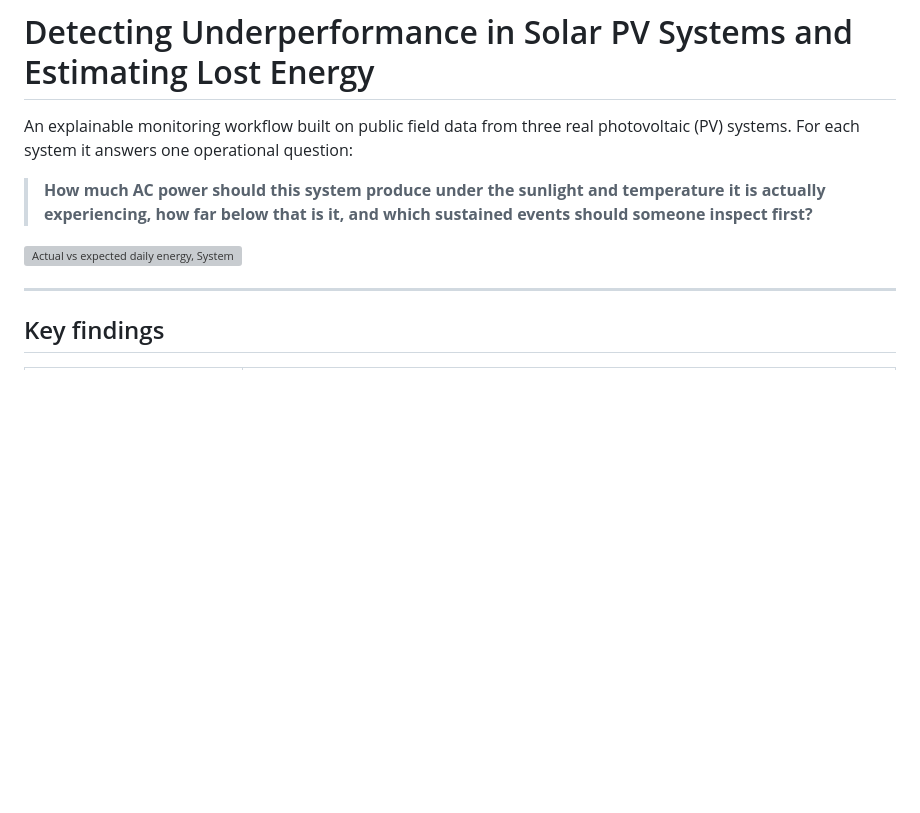
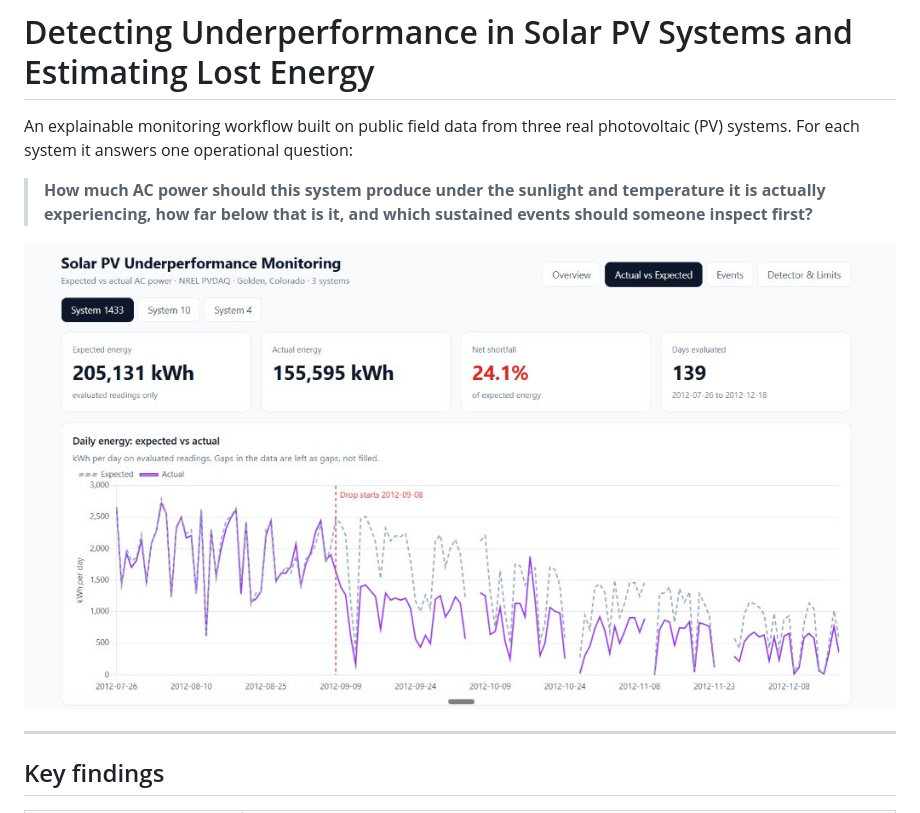
Before and after one commit to MohamedAbdo-0/solar-panels, a Markdown page: README.md, the part around the change. Rendered like a GitHub page; pictures changed too: assets/system_1433_drop_dashboard.jpg (added); blank space fills up the shorter version; grey boxes are pictures that could not be loaded.

Commit message:
Add hero dashboard visual for System 1433 drop to README

```diff
--- a/README.md
+++ b/README.md
@@ -4,7 +4,7 @@ An explainable monitoring workflow built on public field data from three real ph
 
 > **How much AC power should this system produce under the sunlight and temperature it is actually experiencing, how far below that is it, and which sustained events should someone inspect first?**
 
-![Actual vs expected daily energy, System 1433](dashboard/screenshots/02_actual_vs_expected_1433.png)
+![Actual vs expected daily energy, System 1433](assets/system_1433_drop_dashboard.jpg)
 
 ---
 
```
